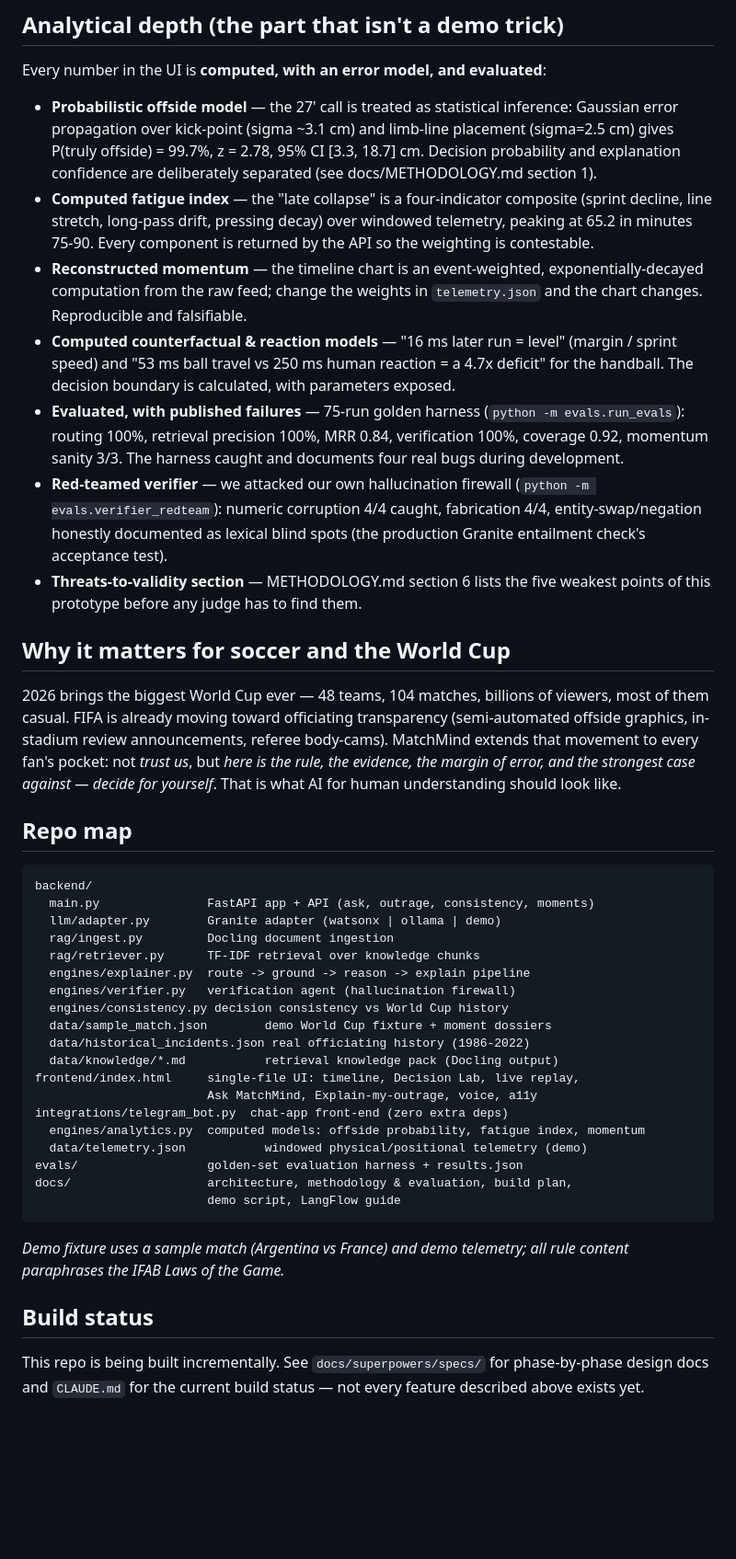
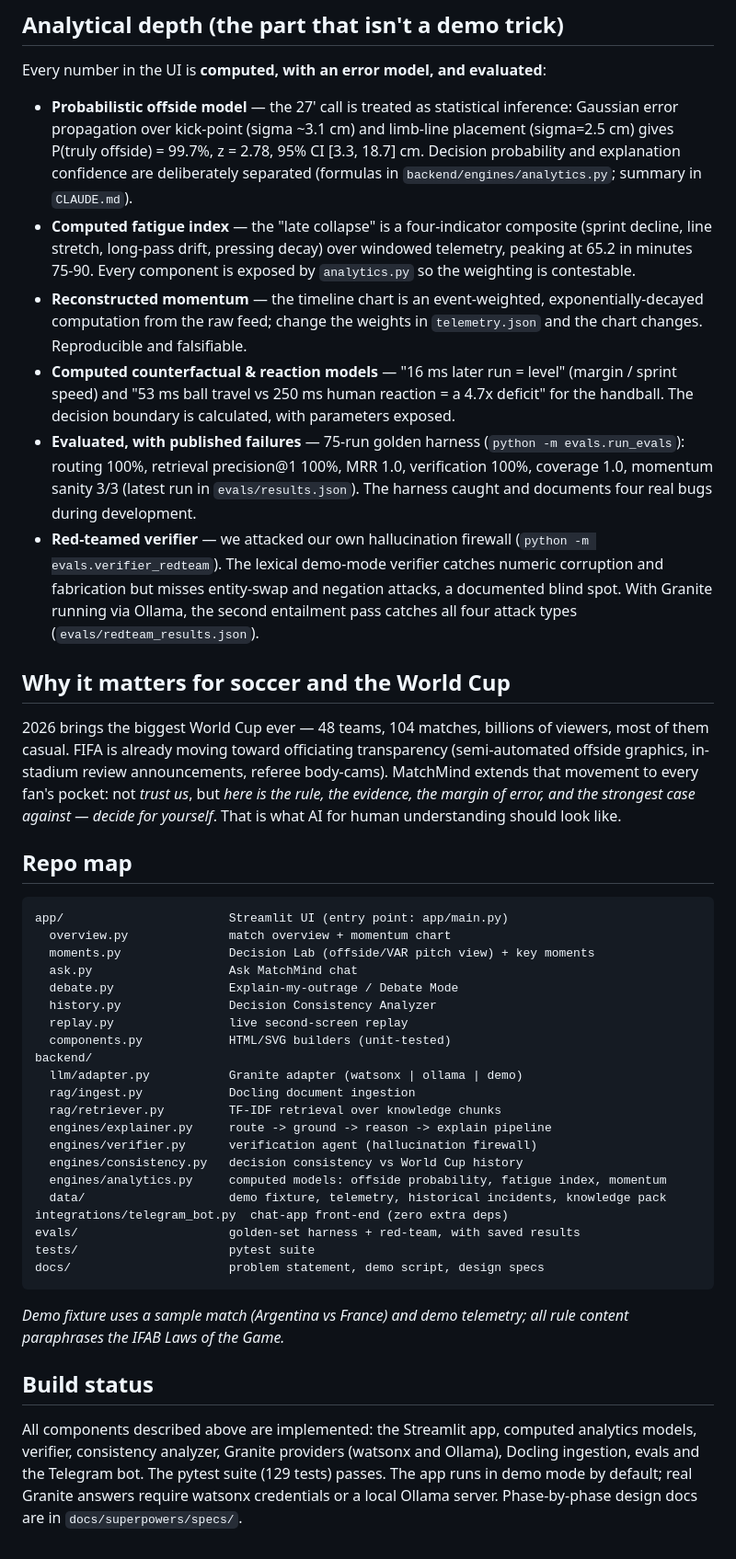
Before and after one commit to aleksarriola-max/matchMind, a Markdown page: README.md, the part around one of its changes. Shown at 92% size. Drawn GitHub-style; blank space fills up the shorter version.

Commit message:
Update README to match current Streamlit app
- Fix run instructions (streamlit, not the removed FastAPI server)
- Update repo map, eval numbers and red-team results
- Replace stale build-status note with current status

Co-Authored-By: Claude Opus 5.5 <noreply@anthropic.com>
Claude-Session: https://claude.ai/code/session_01HpuZxDY6xf1pVjv1ce1HrD

````diff
--- a/README.md
+++ b/README.md
@@ -76,13 +78,12 @@ python -m backend.rag.ingest Laws_of_the_Game_2025_26.pdf
 
 Every number in the UI is **computed, with an error model, and evaluated**:
 
-- **Probabilistic offside model** — the 27' call is treated as statistical inference: Gaussian error propagation over kick-point (sigma ~3.1 cm) and limb-line placement (sigma=2.5 cm) gives P(truly offside) = 99.7%, z = 2.78, 95% CI [3.3, 18.7] cm. Decision probability and explanation confidence are deliberately separated (see docs/METHODOLOGY.md section 1).
-- **Computed fatigue index** — the "late collapse" is a four-indicator composite (sprint decline, line stretch, long-pass drift, pressing decay) over windowed telemetry, peaking at 65.2 in minutes 75-90. Every component is returned by the API so the weighting is contestable.
+- **Probabilistic offside model** — the 27' call is treated as statistical inference: Gaussian error propagation over kick-point (sigma ~3.1 cm) and limb-line placement (sigma=2.5 cm) gives P(truly offside) = 99.7%, z = 2.78, 95% CI [3.3, 18.7] cm. Decision probability and explanation confidence are deliberately separated (formulas in `backend/engines/analytics.py`; summary in `CLAUDE.md`).
+- **Computed fatigue index** — the "late collapse" is a four-indicator composite (sprint decline, line stretch, long-pass drift, pressing decay) over windowed telemetry, peaking at 65.2 in minutes 75-90. Every component is exposed by `analytics.py` so the weighting is contestable.
 - **Reconstructed momentum** — the timeline chart is an event-weighted, exponentially-decayed computation from the raw feed; change the weights in `telemetry.json` and the chart changes. Reproducible and falsifiable.
 - **Computed counterfactual & reaction models** — "16 ms later run = level" (margin / sprint speed) and "53 ms ball travel vs 250 ms human reaction = a 4.7x deficit" for the handball. The decision boundary is calculated, with parameters exposed.
-- **Evaluated, with published failures** — 75-run golden harness (`python -m evals.run_evals`): routing 100%, retrieval precision 100%, MRR 0.84, verification 100%, coverage 0.92, momentum sanity 3/3. The harness caught and documents four real bugs during development.
-- **Red-teamed verifier** — we attacked our own hallucination firewall (`python -m evals.verifier_redteam`): numeric corruption 4/4 caught, fabrication 4/4, entity-swap/negation honestly documented as lexical blind spots (the production Granite entailment check's acceptance test).
-- **Threats-to-validity section** — METHODOLOGY.md section 6 lists the five weakest points of this prototype before any judge has to find them.
+- **Evaluated, with published failures** — 75-run golden harness (`python -m evals.run_evals`): routing 100%, retrieval precision@1 100%, MRR 1.0, verification 100%, coverage 1.0, momentum sanity 3/3 (latest run in `evals/results.json`). The harness caught and documents four real bugs during development.
+- **Red-teamed verifier** — we attacked our own hallucination firewall (`python -m evals.verifier_redteam`). The lexical demo-mode verifier catches numeric corruption and fabrication but misses entity-swap and negation attacks, a documented blind spot. With Granite running via Ollama, the second entailment pass catches all four attack types (`evals/redteam_results.json`).
 
 ## Why it matters for soccer and the World Cup
 
@@ -91,31 +92,31 @@ Every number in the UI is **computed, with an error model, and evaluated**:
 ## Repo map
 
 ```
+app/                       Streamlit UI (entry point: app/main.py)
+  overview.py              match overview + momentum chart
+  moments.py               Decision Lab (offside/VAR pitch view) + key moments
+  ask.py                   Ask MatchMind chat
+  debate.py                Explain-my-outrage / Debate Mode
+  history.py               Decision Consistency Analyzer
+  replay.py                live second-screen replay
+  components.py            HTML/SVG builders (unit-tested)
 backend/
-  main.py               FastAPI app + API (ask, outrage, consistency, moments)
-  llm/adapter.py        Granite adapter (watsonx | ollama | demo)
-  rag/ingest.py         Docling document ingestion
-  rag/retriever.py      TF-IDF retrieval over knowledge chunks
-  engines/explainer.py  route -> ground -> reason -> explain pipeline
-  engines/verifier.py   verification agent (hallucination firewall)
-  engines/consistency.py decision consistency vs World Cup history
-  data/sample_match.json        demo World Cup fixture + moment dossiers
-  data/historical_incidents.json real officiating history (1986-2022)
-  data/knowledge/*.md           retrieval knowledge pack (Docling output)
-frontend/index.html     single-file UI: timeline, Decision Lab, live replay,
-                        Ask MatchMind, Explain-my-outrage, voice, a11y
+  llm/adapter.py           Granite adapter (watsonx | ollama | demo)
+  rag/ingest.py            Docling document ingestion
+  rag/retriever.py         TF-IDF retrieval over knowledge chunks
+  engines/explainer.py     route -> ground -> reason -> explain pipeline
+  engines/verifier.py      verification agent (hallucination firewall)
+  engines/consistency.py   decision consistency vs World Cup history
+  engines/analytics.py     computed models: offside probability, fatigue index, momentum
+  data/                    demo fixture, telemetry, historical incidents, knowledge pack
 integrations/telegram_bot.py  chat-app front-end (zero extra deps)
-  engines/analytics.py  computed models: offside probability, fatigue index, momentum
-  data/telemetry.json           windowed physical/positional telemetry (demo)
-evals/                  golden-set evaluation harness + results.json
-docs/                   architecture, methodology & evaluation, build plan,
-                        demo script, LangFlow guide
+evals/                     golden-set harness + red-team, with saved results
+tests/                     pytest suite
+docs/                      problem statement, demo script, design specs
 ```
 
 *Demo fixture uses a sample match (Argentina vs France) and demo telemetry; all rule content paraphrases the IFAB Laws of the Game.*
 
 ## Build status
 
-This repo is being built incrementally. See `docs/superpowers/specs/` for
-phase-by-phase design docs and `CLAUDE.md` for the current build status —
-not every feature described above exists yet.
+All components described above are implemented: the Streamlit app, computed analytics models, verifier, consistency analyzer, Granite providers (watsonx and Ollama), Docling ingestion, evals and the Telegram bot. The pytest suite (129 tests) passes. The app runs in demo mode by default; real Granite answers require watsonx credentials or a local Ollama server. Phase-by-phase design docs are in `docs/superpowers/specs/`.
````
Also changed, not shown: other parts of README.md (+4 -2 lines).
